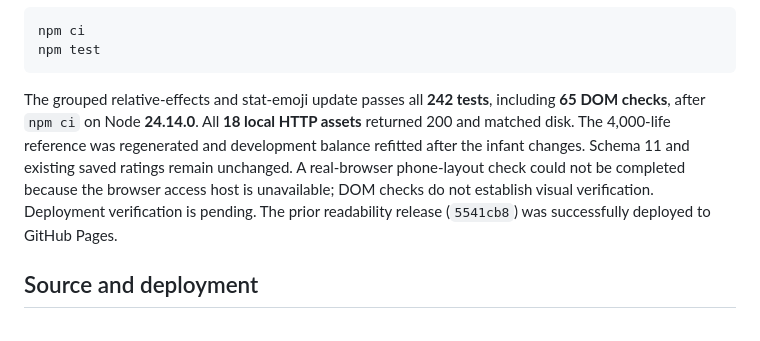
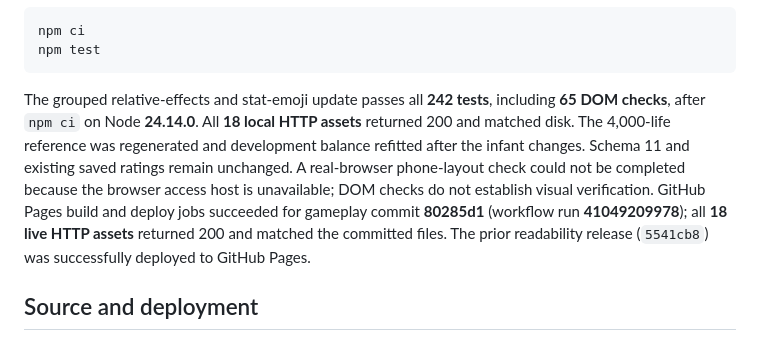
Before and after one commit to adaford/lifelines, a Markdown page: README.md, the part around the change. Drawn GitHub-style.

Commit message:
Record verified relative choice effects deployment

````diff
--- a/README.md
+++ b/README.md
@@ -111,7 +111,7 @@ npm ci
 npm test
 ```
 
-The grouped relative-effects and stat-emoji update passes all **242 tests**, including **65 DOM checks**, after `npm ci` on Node **24.14.0**. All **18 local HTTP assets** returned 200 and matched disk. The 4,000-life reference was regenerated and development balance refitted after the infant changes. Schema 11 and existing saved ratings remain unchanged. A real-browser phone-layout check could not be completed because the browser access host is unavailable; DOM checks do not establish visual verification. Deployment verification is pending. The prior readability release (`5541cb8`) was successfully deployed to GitHub Pages.
+The grouped relative-effects and stat-emoji update passes all **242 tests**, including **65 DOM checks**, after `npm ci` on Node **24.14.0**. All **18 local HTTP assets** returned 200 and matched disk. The 4,000-life reference was regenerated and development balance refitted after the infant changes. Schema 11 and existing saved ratings remain unchanged. A real-browser phone-layout check could not be completed because the browser access host is unavailable; DOM checks do not establish visual verification. GitHub Pages build and deploy jobs succeeded for gameplay commit **80285d1** (workflow run **41049209978**); all **18 live HTTP assets** returned 200 and matched the committed files. The prior readability release (`5541cb8`) was successfully deployed to GitHub Pages.
 
 ## Source and deployment
 
````
Also changed, not shown: HANDOFF.md (+3 -1 lines).
